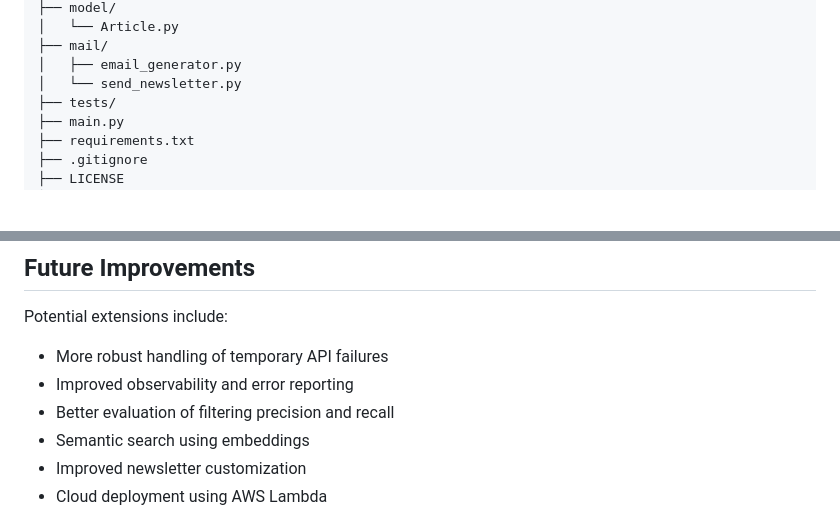
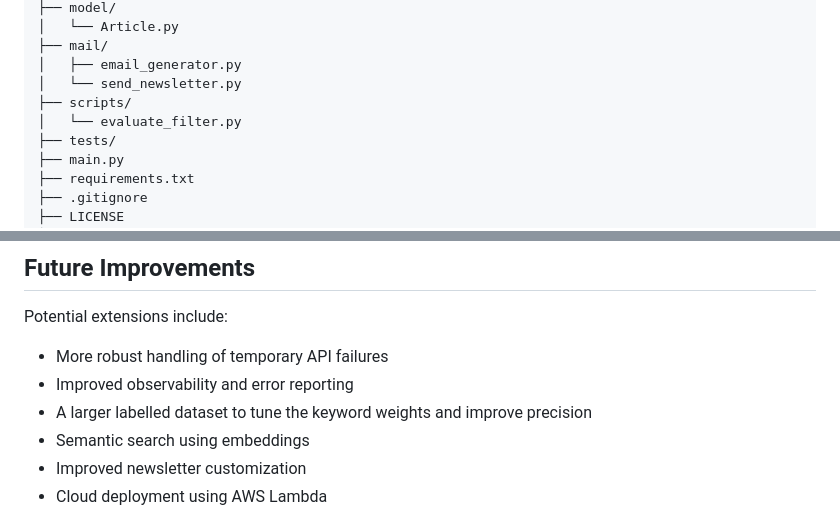
Before and after one commit to Codzn/TechDigest, a Markdown page: README.md, 2 parts joined by grey strips. Rendered like a GitHub page; blank space fills up the shorter version.

```diff
--- a/README.md
+++ b/README.md
@@ -80,6 +96,8 @@ TechDigest/
 ├── mail/
 │   ├── email_generator.py
 │   └── send_newsletter.py
+├── scripts/
+│   └── evaluate_filter.py
 ├── tests/
 ├── main.py
 ├── requirements.txt
@@ -345,7 +371,7 @@ Potential extensions include:
 
 - More robust handling of temporary API failures
 - Improved observability and error reporting
-- Better evaluation of filtering precision and recall
+- A larger labelled dataset to tune the keyword weights and improve precision
 - Semantic search using embeddings
 - Improved newsletter customization
 - Cloud deployment using AWS Lambda
```
Also changed, not shown: other parts of README.md (+41 -17 lines), docs/newsletter.png (added), 2 other files.
